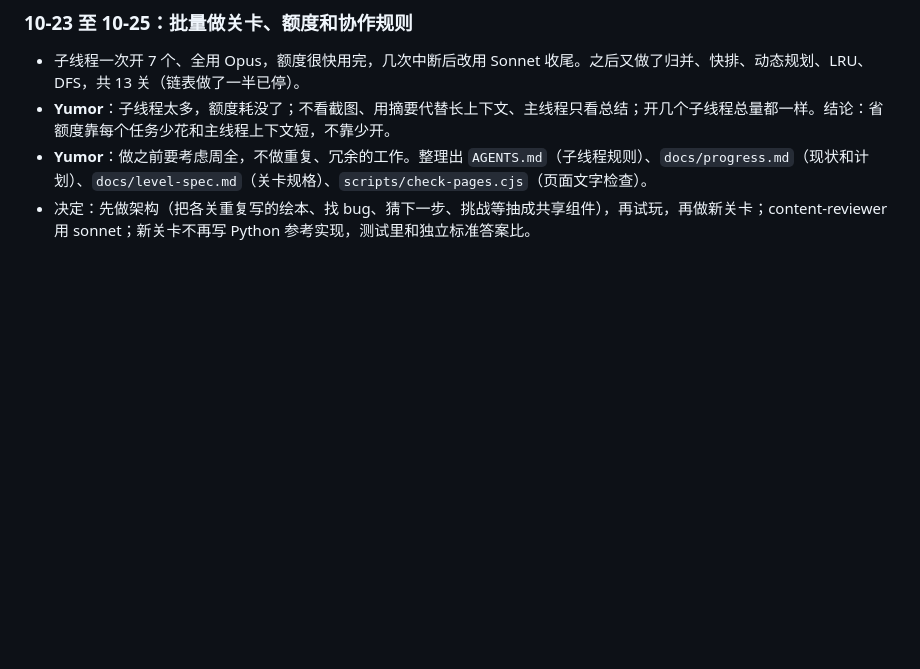
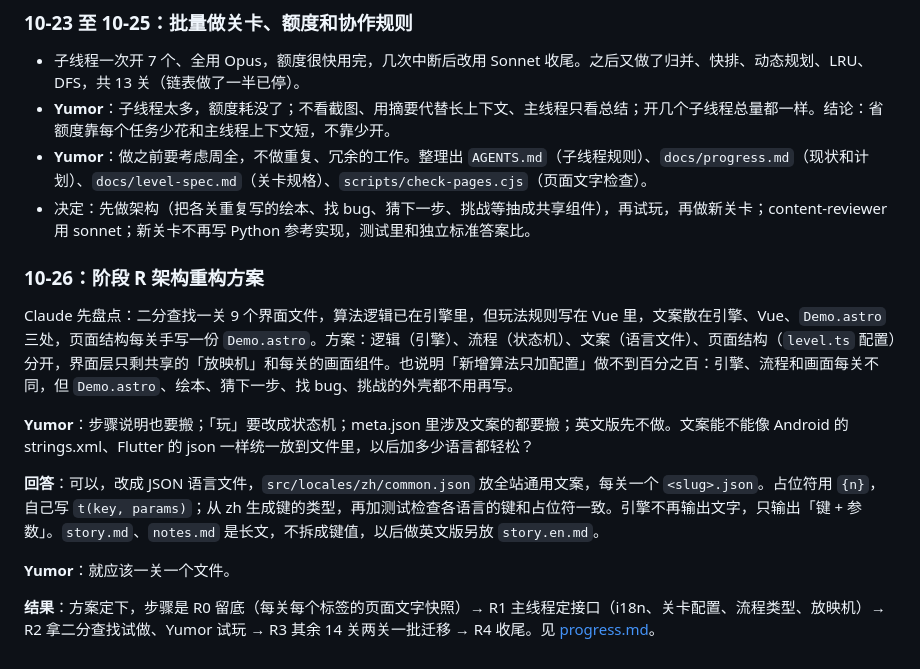
Before and after one commit to YuY-QK/algorithm-stories, a Markdown page: docs/discussion-log.md, the part around the change. Rendered like a GitHub page; blank space fills up the shorter version.

Commit message:
阶段 R：记录重构方案（逻辑、流程、文案、页面结构分开，文案进 JSON 语言文件）
Co-Authored-By: Claude Opus 5.5 <noreply@anthropic.com>
Claude-Session: https://claude.ai/code/session_0184dDCKw4bRZWqw3icZuB5K

```diff
--- a/docs/discussion-log.md
+++ b/docs/discussion-log.md
@@ -192,3 +192,15 @@ Claude 用二分查找画了样板关草图：看（绘本动画）→ 玩（孩
 - **Yumor**：子线程太多，额度耗没了；不看截图、用摘要代替长上下文、主线程只看总结；开几个子线程总量都一样。结论：省额度靠每个任务少花和主线程上下文短，不靠少开。
 - **Yumor**：做之前要考虑周全，不做重复、冗余的工作。整理出 `AGENTS.md`（子线程规则）、`docs/progress.md`（现状和计划）、`docs/level-spec.md`（关卡规格）、`scripts/check-pages.cjs`（页面文字检查）。
 - 决定：先做架构（把各关重复写的绘本、找 bug、猜下一步、挑战等抽成共享组件），再试玩，再做新关卡；content-reviewer 用 sonnet；新关卡不再写 Python 参考实现，测试里和独立标准答案比。
+
+### 10-26：阶段 R 架构重构方案
+
+Claude 先盘点：二分查找一关 9 个界面文件，算法逻辑已在引擎里，但玩法规则写在 Vue 里，文案散在引擎、Vue、`Demo.astro` 三处，页面结构每关手写一份 `Demo.astro`。方案：逻辑（引擎）、流程（状态机）、文案（语言文件）、页面结构（`level.ts` 配置）分开，界面层只剩共享的「放映机」和每关的画面组件。也说明「新增算法只加配置」做不到百分之百：引擎、流程和画面每关不同，但 `Demo.astro`、绘本、猜下一步、找 bug、挑战的外壳都不用再写。
+
+**Yumor**：步骤说明也要搬；「玩」要改成状态机；meta.json 里涉及文案的都要搬；英文版先不做。文案能不能像 Android 的 strings.xml、Flutter 的 json 一样统一放到文件里，以后加多少语言都轻松？
+
+**回答**：可以，改成 JSON 语言文件，`src/locales/zh/common.json` 放全站通用文案，每关一个 `<slug>.json`。占位符用 `{n}`，自己写 `t(key, params)`；从 zh 生成键的类型，再加测试检查各语言的键和占位符一致。引擎不再输出文字，只输出「键 + 参数」。`story.md`、`notes.md` 是长文，不拆成键值，以后做英文版另放 `story.en.md`。
+
+**Yumor**：就应该一关一个文件。
+
+**结果**：方案定下，步骤是 R0 留底（每关每个标签的页面文字快照）→ R1 主线程定接口（i18n、关卡配置、流程类型、放映机）→ R2 拿二分查找试做、Yumor 试玩 → R3 其余 14 关两关一批迁移 → R4 收尾。见 [progress.md](progress.md)。
```
Also changed, not shown: docs/progress.md (+3 -2 lines).
